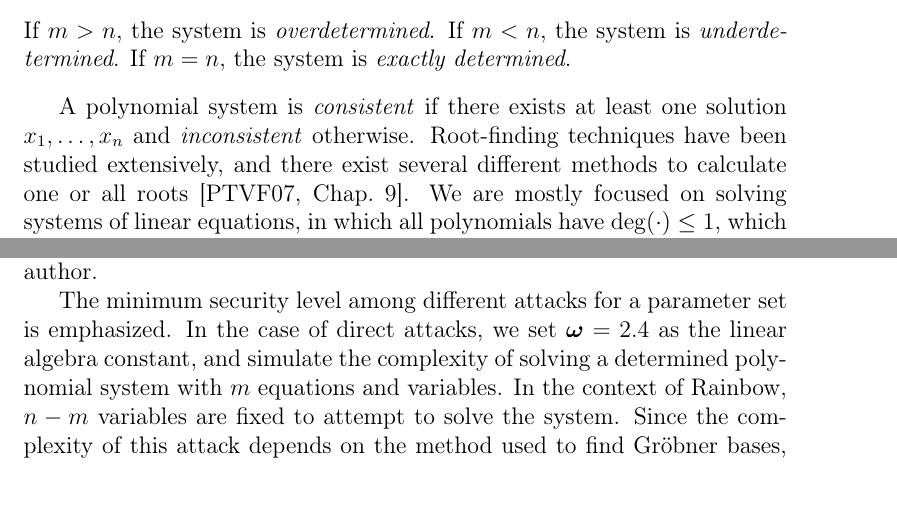
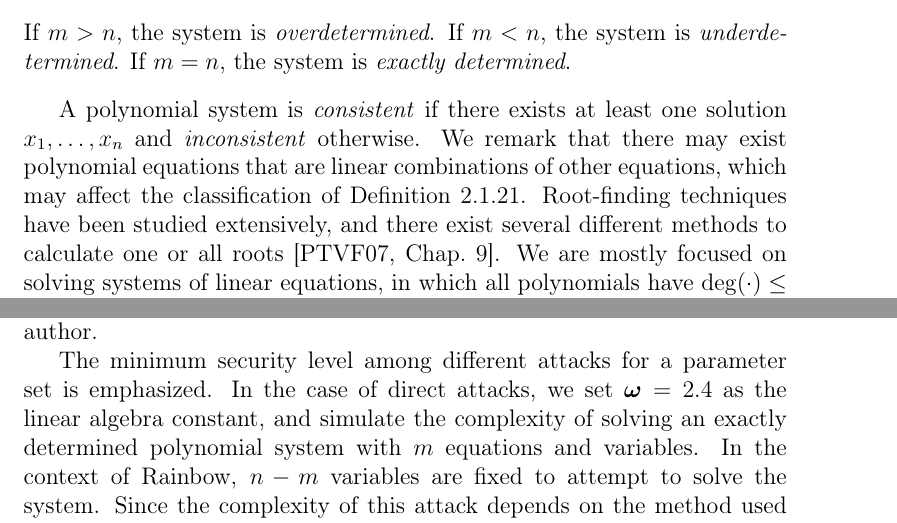
Before and after one commit to zambonin/msc, a LaTeX thesis (main.tex): two parts of pages 18 and 44 of 80, joined at a grey line, cut so that both start at the same text. Compiled offline with pdfLaTeX.

Commit message:
overleaf_to_git: update main.tex from r17195 to r17204

```diff
--- a/main.tex
+++ b/main.tex
@@ -297,7 +297,7 @@ Several polynomials may be used to model a complex structure in which they behav
   If $m > n$, the system is \emph{overdetermined}. If $m < n$, the system is \emph{underdetermined}. If $m = n$, the system is \emph{exactly determined}.
 \end{definition}
 
-A polynomial system is \emph{consistent} if there exists at least one solution $x_{1}, \dots, x_{n}$ and \emph{inconsistent} otherwise. Root-finding techniques have been studied extensively, and there exist several different methods to calculate one or all roots~\cite[Chap.~9]{Press:2007}. We are mostly focused on solving systems of linear equations, in which all polynomials have $\deg(\cdot) \leq 1$, which can be done by the Gaussian elimination algorithm~\cite[Sec.~2.2]{Press:2007}.
+A polynomial system is \emph{consistent} if there exists at least one solution $x_{1}, \dots, x_{n}$ and \emph{inconsistent} otherwise. We remark that there may exist polynomial equations that are linear combinations of other equations, which may affect the classification of Definition~\ref{def:poly-sys}. Root-finding techniques have been studied extensively, and there exist several different methods to calculate one or all roots~\cite[Chap.~9]{Press:2007}. We are mostly focused on solving systems of linear equations, in which all polynomials have $\deg(\cdot) \leq 1$, which can be done by the Gaussian elimination algorithm~\cite[Sec.~2.2]{Press:2007}.
 
 It is useful to define an algebraic structure that falls outside of the class of ring-like structures to generalize the notion of grouping polynomials into a system.
 
@@ -1076,7 +1076,7 @@ The Rainbow submission authors made conservative choices in the first~\cite{Ding
   \end{tabular}
 \end{table}
 
-The minimum security level among different attacks for a parameter set is emphasized. In the case of direct attacks, we set $\bm{\omega} = 2.4$ as the linear algebra constant, and simulate the complexity of solving a determined polynomial system with $m$ equations and variables. In the context of Rainbow, $n - m$ variables are fixed to attempt to solve the system. Since the complexity of this attack depends on the method used to find Gröbner bases, it is acceptable that there exists a small difference in the reported bit level, as in the case of P-$\ell$. Moreover, the constraint of RBS is respected for all parameters sets with $q > 16$.
+The minimum security level among different attacks for a parameter set is emphasized. In the case of direct attacks, we set $\bm{\omega} = 2.4$ as the linear algebra constant, and simulate the complexity of solving an exactly determined polynomial system with $m$ equations and variables. In the context of Rainbow, $n - m$ variables are fixed to attempt to solve the system. Since the complexity of this attack depends on the method used to find Gröbner bases, it is acceptable that there exists a small difference in the reported bit level, as in the case of P-$\ell$. Moreover, the constraint of RBS is respected for all parameters sets with $q > 16$.
 
 Recent developments of Rainbow cryptanalysis~\cite{Ding:202006} have improved the complexity of RBS and MinRank attacks. We present the results in Table~\ref{tab:newsec} as given by the authors of the works mentioned earlier. We refer to the revised parameter sets simply by their targeted NIST security levels and convert the security level from logic gate counts to field multiplications, as per~\cite[p.~35]{Ding:201901}. Further information on closed formulas can be found on~\cite[Eq.~19]{Nakamura:202006} and~\cite[Sec.~5]{Nakamura:202007}.
 
```
Also changed, not shown: main.tex (2 more changed lines).
